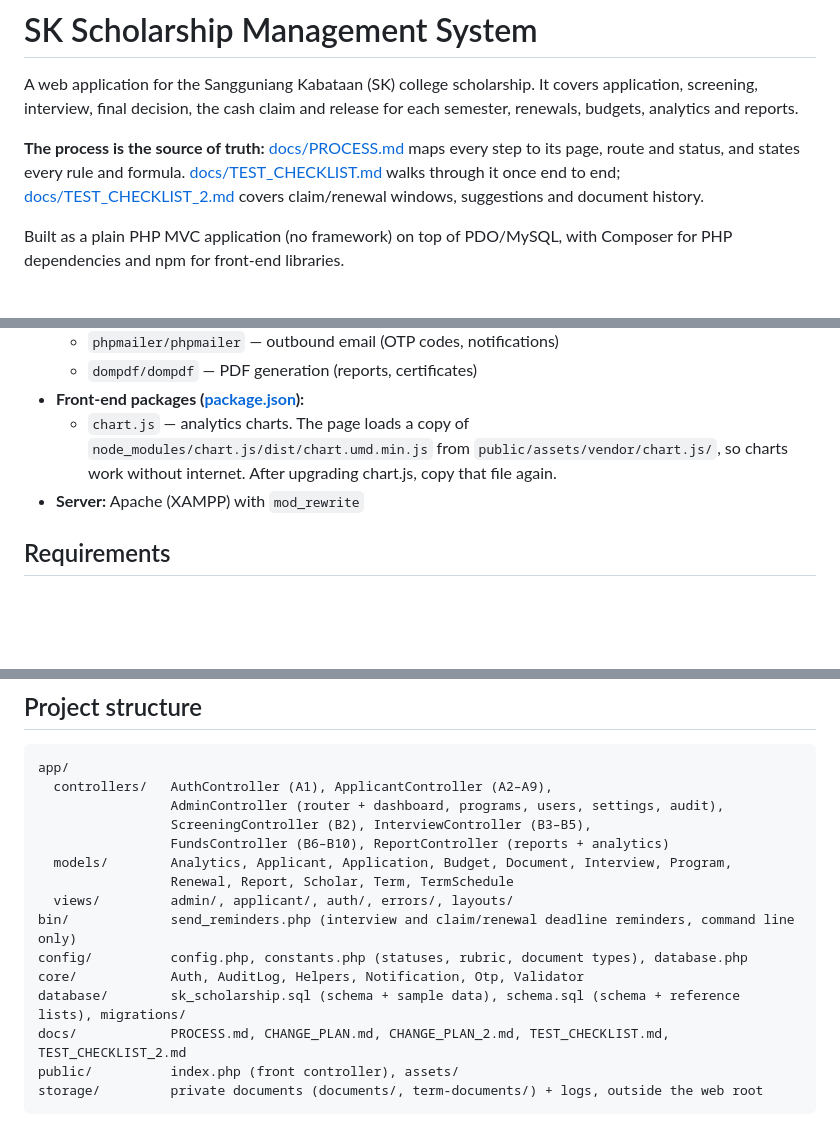
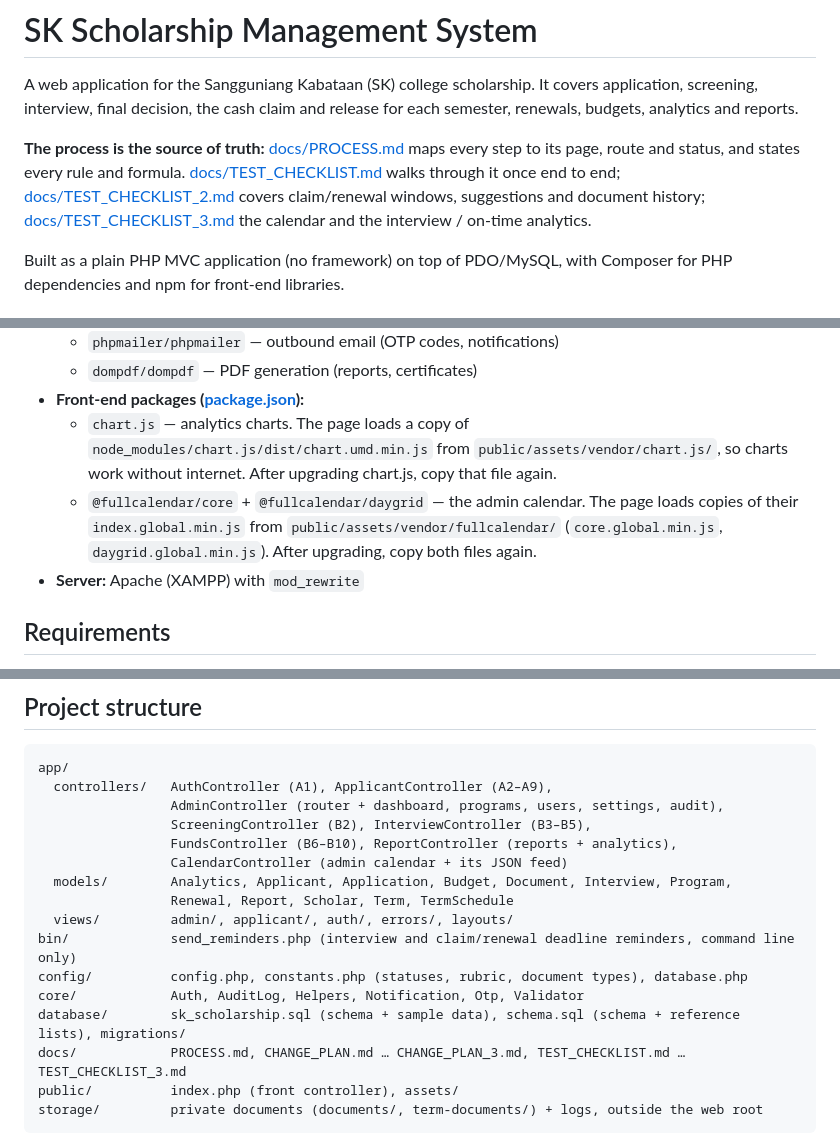
Before and after one commit to markjimb21-art/sk-scholarship, a Markdown page: README.md, 3 parts joined by grey strips. Rendered like a GitHub page; blank space fills up the shorter version.

````diff
--- a/README.md
+++ b/README.md
@@ -2,7 +2,7 @@
 
 A web application for the Sangguniang Kabataan (SK) college scholarship. It covers application, screening, interview, final decision, the cash claim and release for each semester, renewals, budgets, analytics and reports.
 
-**The process is the source of truth:** [docs/PROCESS.md](docs/PROCESS.md) maps every step to its page, route and status, and states every rule and formula. [docs/TEST_CHECKLIST.md](docs/TEST_CHECKLIST.md) walks through it once end to end; [docs/TEST_CHECKLIST_2.md](docs/TEST_CHECKLIST_2.md) covers claim/renewal windows, suggestions and document history.
+**The process is the source of truth:** [docs/PROCESS.md](docs/PROCESS.md) maps every step to its page, route and status, and states every rule and formula. [docs/TEST_CHECKLIST.md](docs/TEST_CHECKLIST.md) walks through it once end to end; [docs/TEST_CHECKLIST_2.md](docs/TEST_CHECKLIST_2.md) covers claim/renewal windows, suggestions and document history; [docs/TEST_CHECKLIST_3.md](docs/TEST_CHECKLIST_3.md) the calendar and the interview / on-time analytics.
 
 Built as a plain PHP MVC application (no framework) on top of PDO/MySQL, with Composer for PHP dependencies and npm for front-end libraries.
 
@@ -15,6 +15,7 @@ Built as a plain PHP MVC application (no framework) on top of PDO/MySQL, with Co
   - `dompdf/dompdf` — PDF generation (reports, certificates)
 - **Front-end packages ([package.json](package.json)):**
   - `chart.js` — analytics charts. The page loads a copy of `node_modules/chart.js/dist/chart.umd.min.js` from `public/assets/vendor/chart.js/`, so charts work without internet. After upgrading chart.js, copy that file again.
+  - `@fullcalendar/core` + `@fullcalendar/daygrid` — the admin calendar. The page loads copies of their `index.global.min.js` from `public/assets/vendor/fullcalendar/` (`core.global.min.js`, `daygrid.global.min.js`). After upgrading, copy both files again.
 - **Server:** Apache (XAMPP) with `mod_rewrite`
 
 ## Requirements
@@ -32,7 +33,8 @@ app/
   controllers/   AuthController (A1), ApplicantController (A2–A9),
                  AdminController (router + dashboard, programs, users, settings, audit),
                  ScreeningController (B2), InterviewController (B3–B5),
-                 FundsController (B6–B10), ReportController (reports + analytics)
+                 FundsController (B6–B10), ReportController (reports + analytics),
+                 CalendarController (admin calendar + its JSON feed)
   models/        Analytics, Applicant, Application, Budget, Document, Interview, Program,
                  Renewal, Report, Scholar, Term, TermSchedule
   views/         admin/, applicant/, auth/, errors/, layouts/
@@ -40,7 +42,7 @@ bin/             send_reminders.php (interview and claim/renewal deadline remind
 config/          config.php, constants.php (statuses, rubric, document types), database.php
 core/            Auth, AuditLog, Helpers, Notification, Otp, Validator
 database/        sk_scholarship.sql (schema + sample data), schema.sql (schema + reference lists), migrations/
-docs/            PROCESS.md, CHANGE_PLAN.md, CHANGE_PLAN_2.md, TEST_CHECKLIST.md, TEST_CHECKLIST_2.md
+docs/            PROCESS.md, CHANGE_PLAN.md … CHANGE_PLAN_3.md, TEST_CHECKLIST.md … TEST_CHECKLIST_3.md
 public/          index.php (front controller), assets/
 storage/         private documents (documents/, term-documents/) + logs, outside the web root
 ```
````
Also changed, not shown: docs/PROCESS.md (+17 -1 lines), docs/TEST_CHECKLIST_3.md (added, +54 -0 lines).
